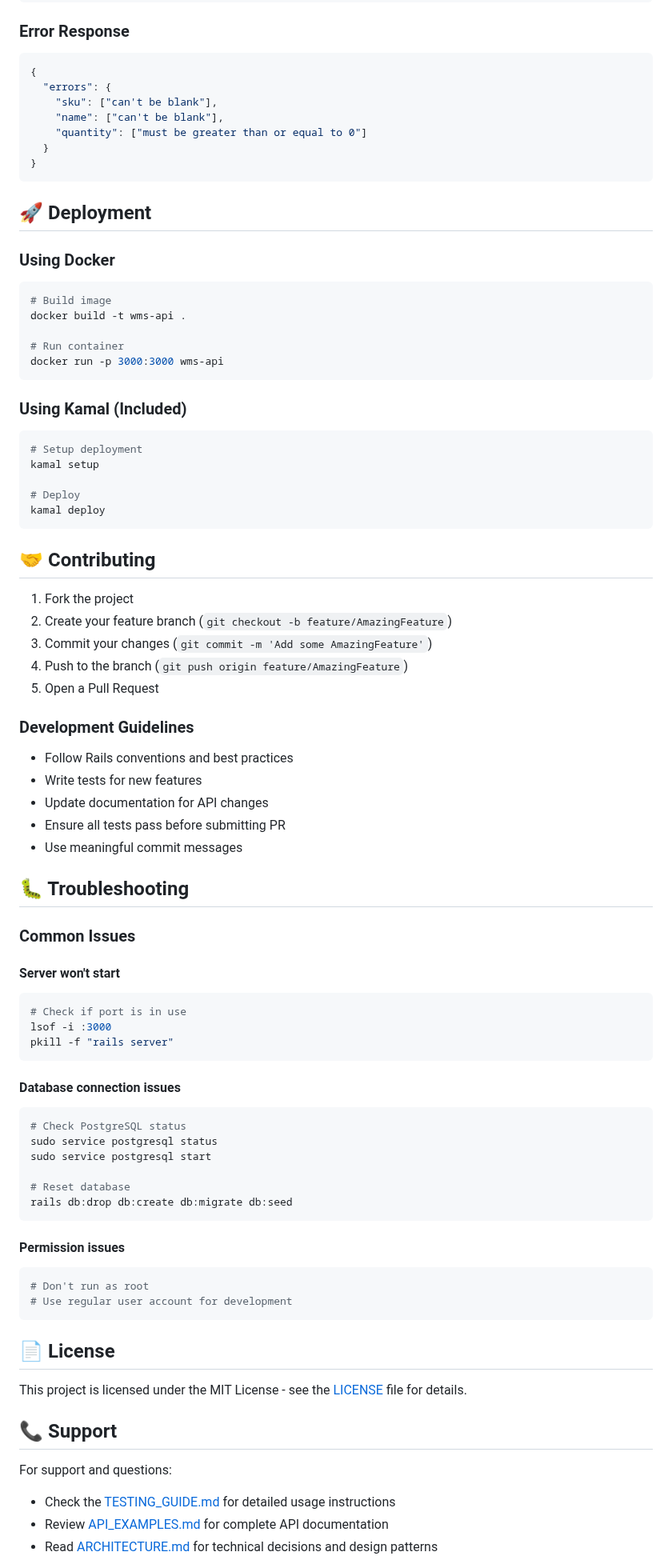
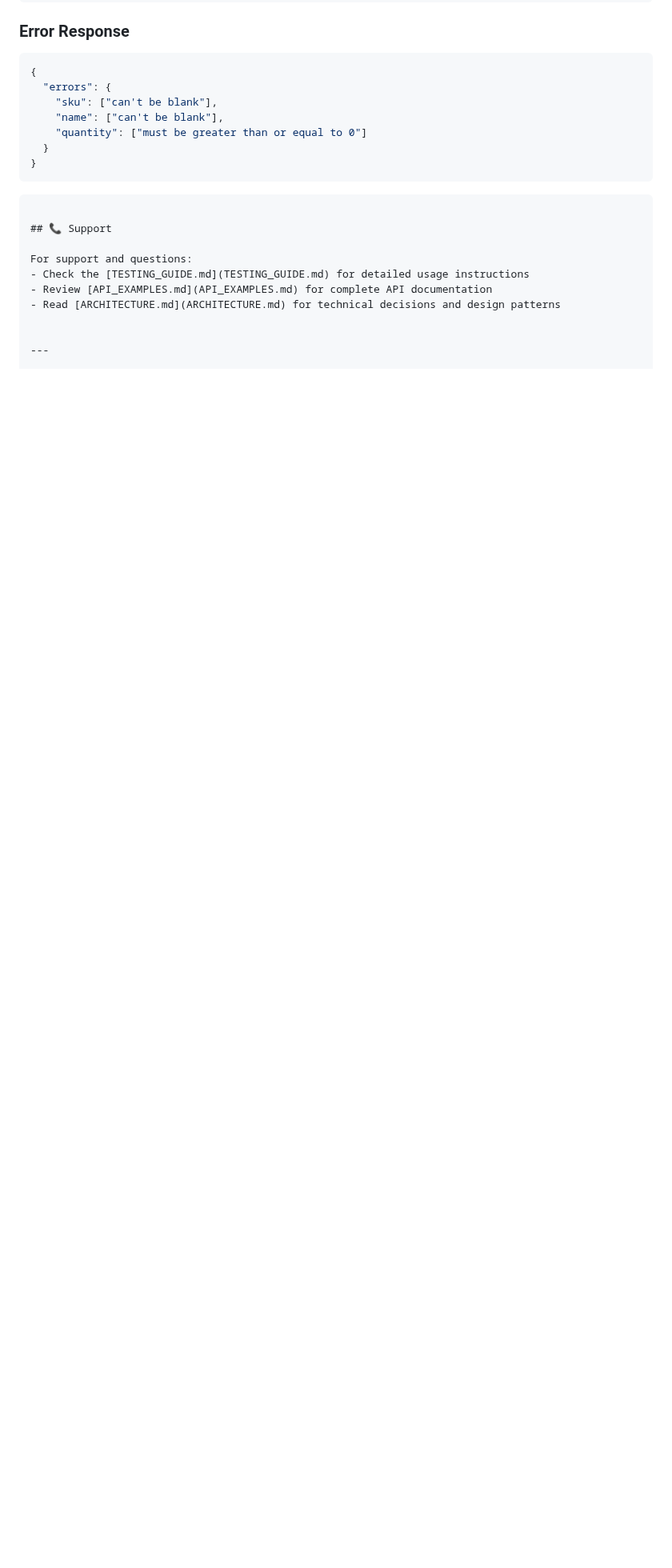
Before and after one commit to Shweta-0201/wms, a Markdown page: README.md, the part around one of its changes. Shown at 80% size. Drawn GitHub-style; blank space fills up the shorter version.

````diff
--- a/README.md
+++ b/README.md
@@ -276,72 +258,8 @@ Access sample data by visiting the API endpoints after running `rails db:seed`.
 }
 ```
 
-## 🚀 Deployment
 
-### Using Docker
-```bash
-# Build image
-docker build -t wms-api .
-
-# Run container
-docker run -p 3000:3000 wms-api
 ```
-
-### Using Kamal (Included)
-```bash
-# Setup deployment
-kamal setup
-
-# Deploy
-kamal deploy
-```
-
-## 🤝 Contributing
-
-1. Fork the project
-2. Create your feature branch (`git checkout -b feature/AmazingFeature`)
-3. Commit your changes (`git commit -m 'Add some AmazingFeature'`)
-4. Push to the branch (`git push origin feature/AmazingFeature`)
-5. Open a Pull Request
-
-### Development Guidelines
-
-- Follow Rails conventions and best practices
-- Write tests for new features
-- Update documentation for API changes
-- Ensure all tests pass before submitting PR
-- Use meaningful commit messages
-
-## 🐛 Troubleshooting
-
-### Common Issues
-
-#### Server won't start
-```bash
-# Check if port is in use
-lsof -i :3000
-pkill -f "rails server"
-```
-
-#### Database connection issues
-```bash
-# Check PostgreSQL status
-sudo service postgresql status
-sudo service postgresql start
-
-# Reset database
-rails db:drop db:create db:migrate db:seed
-```
-
-#### Permission issues
-```bash
-# Don't run as root
-# Use regular user account for development
-```
-
-## 📄 License
-
-This project is licensed under the MIT License - see the [LICENSE](LICENSE) file for details.
 
 ## 📞 Support
 
````
Also changed, not shown: other parts of README.md (+0 -30 lines).
